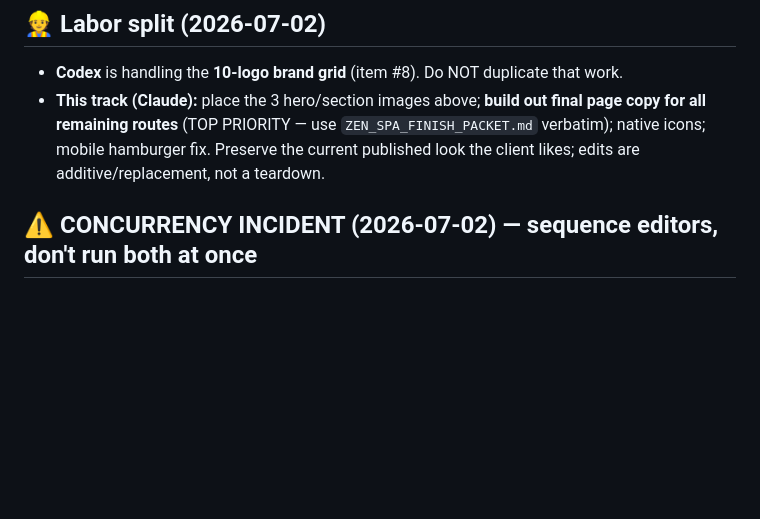
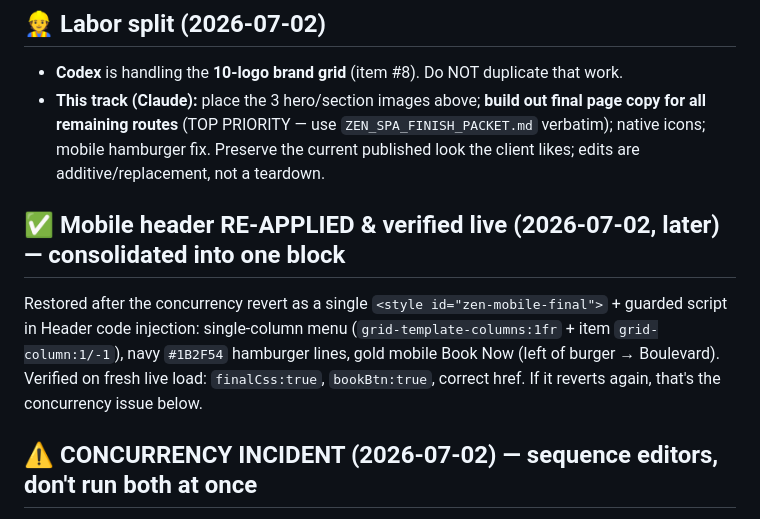
Before and after one commit to dillonmohr8777/mohr-vault, a Markdown page: ZEN_SPA_BUILD_SPEC.md, the part around the change. GitHub-like rendering; blank space fills up the shorter version.

Commit message:
Re-apply mobile header fixes (consolidated zen-mobile-final), verified live
Restored the mobile fixes wiped by the concurrency revert, consolidated into a
single zen-mobile-final style+script block in Header code injection: single-
column menu, navy hamburger, gold mobile Book Now to Boulevard. Verified on
fresh live load.

Co-Authored-By: Claude Opus 4.8 <noreply@anthropic.com>
Claude-Session: https://claude.ai/code/session_01NoV7gCmDnahuuWEM5xvaLQ

```diff
--- a/ZEN_SPA_BUILD_SPEC.md
+++ b/ZEN_SPA_BUILD_SPEC.md
@@ -128,6 +128,12 @@ Client-supplied real photos — place natively (image blocks), replacing current
   remaining routes** (TOP PRIORITY — use `ZEN_SPA_FINISH_PACKET.md` verbatim); native icons; mobile
   hamburger fix. Preserve the current published look the client likes; edits are additive/replacement,
   not a teardown.
+
+## ✅ Mobile header RE-APPLIED & verified live (2026-07-02, later) — consolidated into one block
+Restored after the concurrency revert as a single `<style id="zen-mobile-final">` + guarded script in
+Header code injection: single-column menu (`grid-template-columns:1fr` + item `grid-column:1/-1`),
+navy `#1B2F54` hamburger lines, gold mobile Book Now (left of burger → Boulevard). Verified on fresh live
+load: `finalCss:true`, `bookBtn:true`, correct href. If it reverts again, that's the concurrency issue below.
 
 ## ⚠️ CONCURRENCY INCIDENT (2026-07-02) — sequence editors, don't run both at once
 My header-injection mobile fixes (single-column menu, navy hamburger, mobile Book Now) were **reverted on
```
